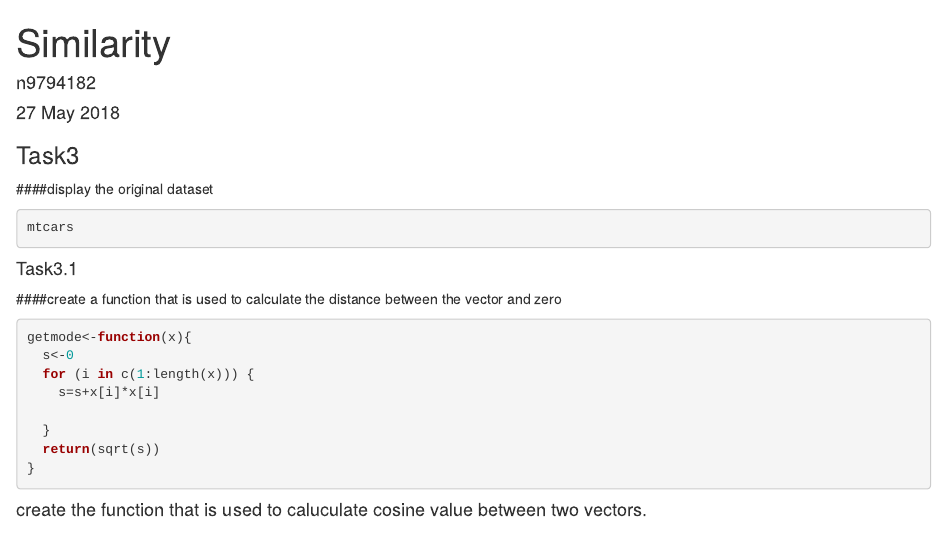
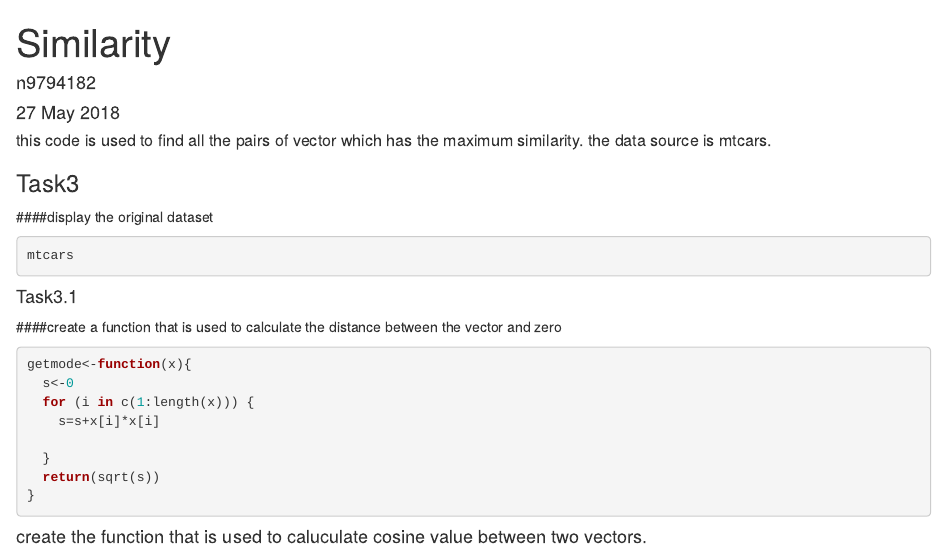
Before and after one commit to ly9802/Steven, an R Markdown document (Similarity.Rmd): the page in a window 1100 px wide, from its top. Rendered offline with R 4.5, knitr and Pandoc, with nearby package versions; the code chunks are not run, so their results and figures are left out.

Commit message:
Update Similarity.Rmd

````diff
--- a/Similarity.Rmd
+++ b/Similarity.Rmd
@@ -4,7 +4,7 @@ author: "n9794182"
 date: "27 May 2018"
 output: html_document
 ---
-
+##### this code is used to find all the pairs of vector which has the maximum similarity. the data source is mtcars.
 ### Task3
 ####display the original dataset
 ```{r}
````
